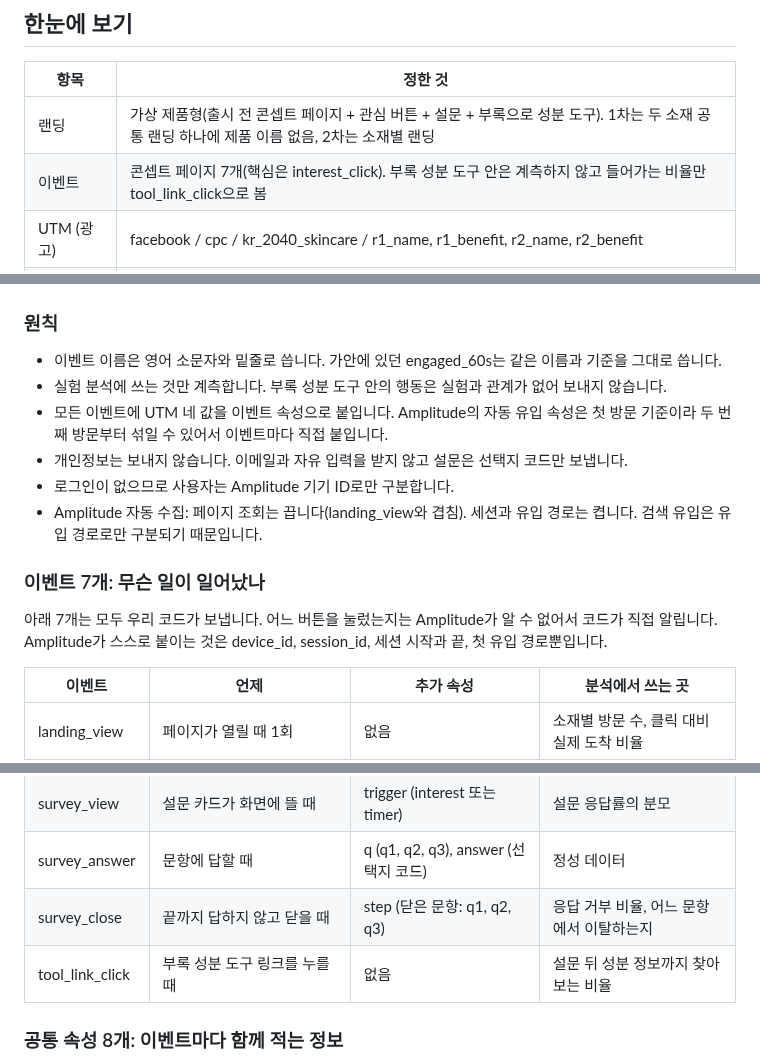
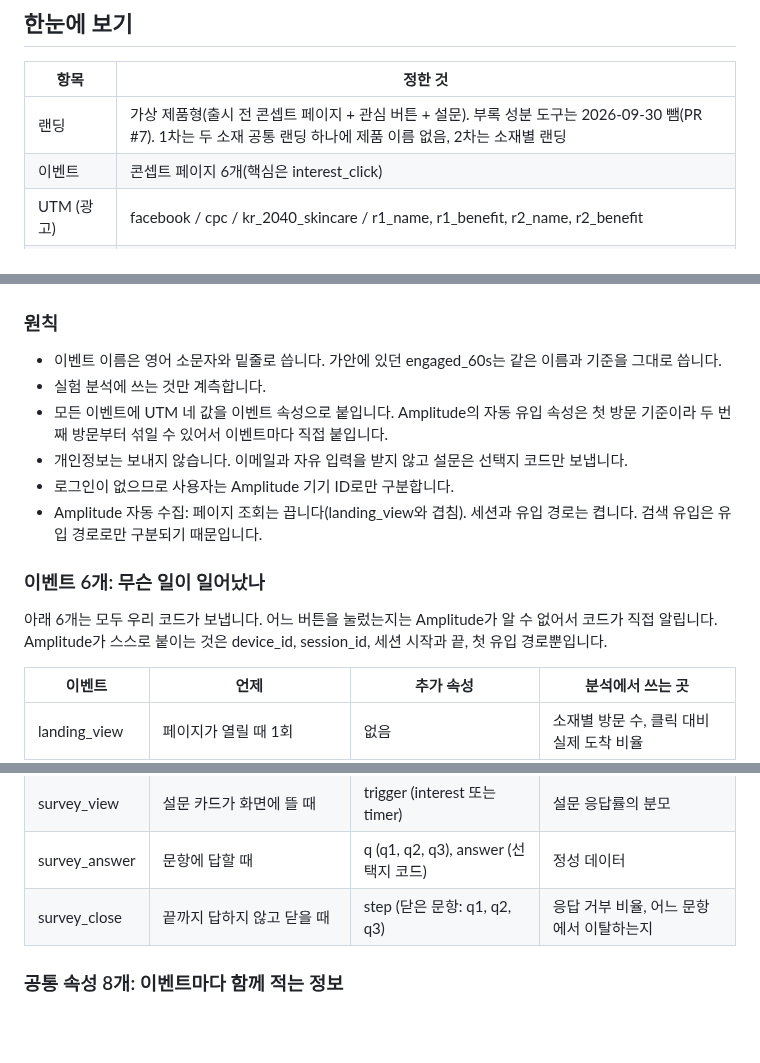
Before and after one commit to Chawonsik/seongbun-dotbogi, a Markdown page: docs/tracking-plan-draft.md, 3 parts joined by grey strips. Rendered like a GitHub page; blank space fills up the shorter version.

Commit message:
docs: drop tool_link_click and appendix metric from tracking plan
Co-Authored-By: Claude Opus 5.5 <noreply@anthropic.com>

```diff
--- a/docs/tracking-plan-draft.md
+++ b/docs/tracking-plan-draft.md
@@ -10,8 +10,8 @@
 
 | 항목 | 정한 것 |
 |---|---|
-| 랜딩 | 가상 제품형(출시 전 콘셉트 페이지 + 관심 버튼 + 설문 + 부록으로 성분 도구). 1차는 두 소재 공통 랜딩 하나에 제품 이름 없음, 2차는 소재별 랜딩 |
-| 이벤트 | 콘셉트 페이지 7개(핵심은 interest_click). 부록 성분 도구 안은 계측하지 않고 들어가는 비율만 tool_link_click으로 봄 |
+| 랜딩 | 가상 제품형(출시 전 콘셉트 페이지 + 관심 버튼 + 설문). 부록 성분 도구는 2026-09-30 뺌(PR #7). 1차는 두 소재 공통 랜딩 하나에 제품 이름 없음, 2차는 소재별 랜딩 |
+| 이벤트 | 콘셉트 페이지 6개(핵심은 interest_click) |
 | UTM (광고) | facebook / cpc / kr_2040_skincare / r1_name, r1_benefit, r2_name, r2_benefit |
 | UTM (무료 SNS) | threads 또는 naver_blog / social / organic / 글 번호 |
 | 설문 | 3문항. Q1 광고를 누른 이유(광고 유입에만), Q2 화장품을 고를 때 가장 먼저 보는 것, Q3 성분표 확인 습관. 카드 하나에 한 문항씩 1/3, 2/3, 3/3 표시. 관심 버튼을 누르거나 20초가 지나면 한 번 뜸 |
@@ -22,15 +22,15 @@
 
 ### 원칙
 - 이벤트 이름은 영어 소문자와 밑줄로 씁니다. 가안에 있던 engaged_60s는 같은 이름과 기준을 그대로 씁니다.
-- 실험 분석에 쓰는 것만 계측합니다. 부록 성분 도구 안의 행동은 실험과 관계가 없어 보내지 않습니다.
+- 실험 분석에 쓰는 것만 계측합니다.
 - 모든 이벤트에 UTM 네 값을 이벤트 속성으로 붙입니다. Amplitude의 자동 유입 속성은 첫 방문 기준이라 두 번째 방문부터 섞일 수 있어서 이벤트마다 직접 붙입니다.
 - 개인정보는 보내지 않습니다. 이메일과 자유 입력을 받지 않고 설문은 선택지 코드만 보냅니다.
 - 로그인이 없으므로 사용자는 Amplitude 기기 ID로만 구분합니다.
 - Amplitude 자동 수집: 페이지 조회는 끕니다(landing_view와 겹침). 세션과 유입 경로는 켭니다. 검색 유입은 유입 경로로만 구분되기 때문입니다.
 
-### 이벤트 7개: 무슨 일이 일어났나
+### 이벤트 6개: 무슨 일이 일어났나
 
-아래 7개는 모두 우리 코드가 보냅니다. 어느 버튼을 눌렀는지는 Amplitude가 알 수 없어서 코드가 직접 알립니다. Amplitude가 스스로 붙이는 것은 device_id, session_id, 세션 시작과 끝, 첫 유입 경로뿐입니다.
+아래 6개는 모두 우리 코드가 보냅니다. 어느 버튼을 눌렀는지는 Amplitude가 알 수 없어서 코드가 직접 알립니다. Amplitude가 스스로 붙이는 것은 device_id, session_id, 세션 시작과 끝, 첫 유입 경로뿐입니다.
 
 | 이벤트 | 언제 | 추가 속성 | 분석에서 쓰는 곳 |
 |---|---|---|---|
@@ -40,7 +40,6 @@
 | survey_view | 설문 카드가 화면에 뜰 때 | trigger (interest 또는 timer) | 설문 응답률의 분모 |
 | survey_answer | 문항에 답할 때 | q (q1, q2, q3), answer (선택지 코드) | 정성 데이터 |
 | survey_close | 끝까지 답하지 않고 닫을 때 | step (닫은 문항: q1, q2, q3) | 응답 거부 비율, 어느 문항에서 이탈하는지 |
-| tool_link_click | 부록 성분 도구 링크를 누를 때 | 없음 | 설문 뒤 성분 정보까지 찾아보는 비율 |
 
 ### 공통 속성 8개: 이벤트마다 함께 적는 정보
 
```
Also changed, not shown: other parts of docs/tracking-plan-draft.md (+0 -1 lines).
